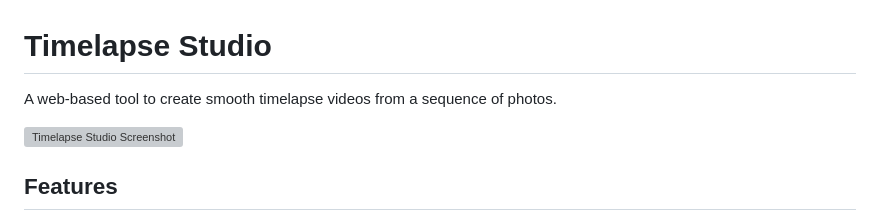
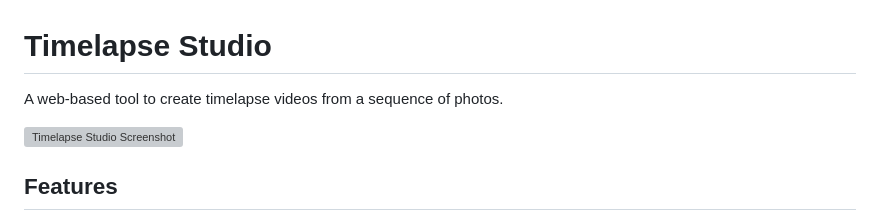
Before and after one commit to jaleks71/timelapse-studio, a Markdown page: README.md, the part around the change. Drawn GitHub-style; grey boxes are pictures that could not be loaded.

Commit message:
Remove 'smooth' from project description

```diff
--- a/README.md
+++ b/README.md
@@ -1,6 +1,6 @@
 # Timelapse Studio
 
-A web-based tool to create smooth timelapse videos from a sequence of photos.
+A web-based tool to create timelapse videos from a sequence of photos.
 
 ![Timelapse Studio Screenshot](docs\screenshot.png)
 
```
